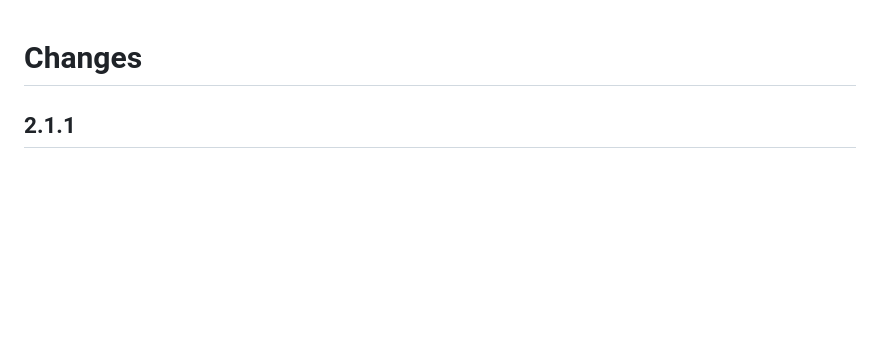
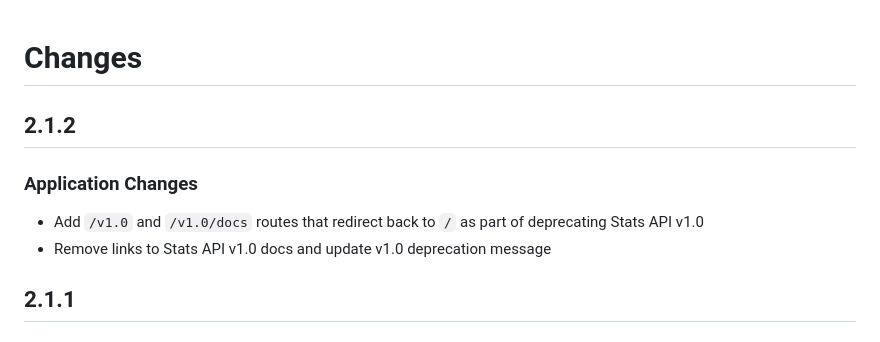
Before and after one commit to questionlp/api.wwdt.me_v2, a Markdown page: CHANGELOG.md, the part around the change. Rendered like a GitHub page; blank space fills up the shorter version.

```diff
--- a/CHANGELOG.md
+++ b/CHANGELOG.md
@@ -1,4 +1,11 @@
 # Changes
+
+## 2.1.2
+
+### Application Changes
+
+- Add `/v1.0` and `/v1.0/docs` routes that redirect back to `/` as part of deprecating Stats API v1.0
+- Remove links to Stats API v1.0 docs and update v1.0 deprecation message
 
 ## 2.1.1
 
```
